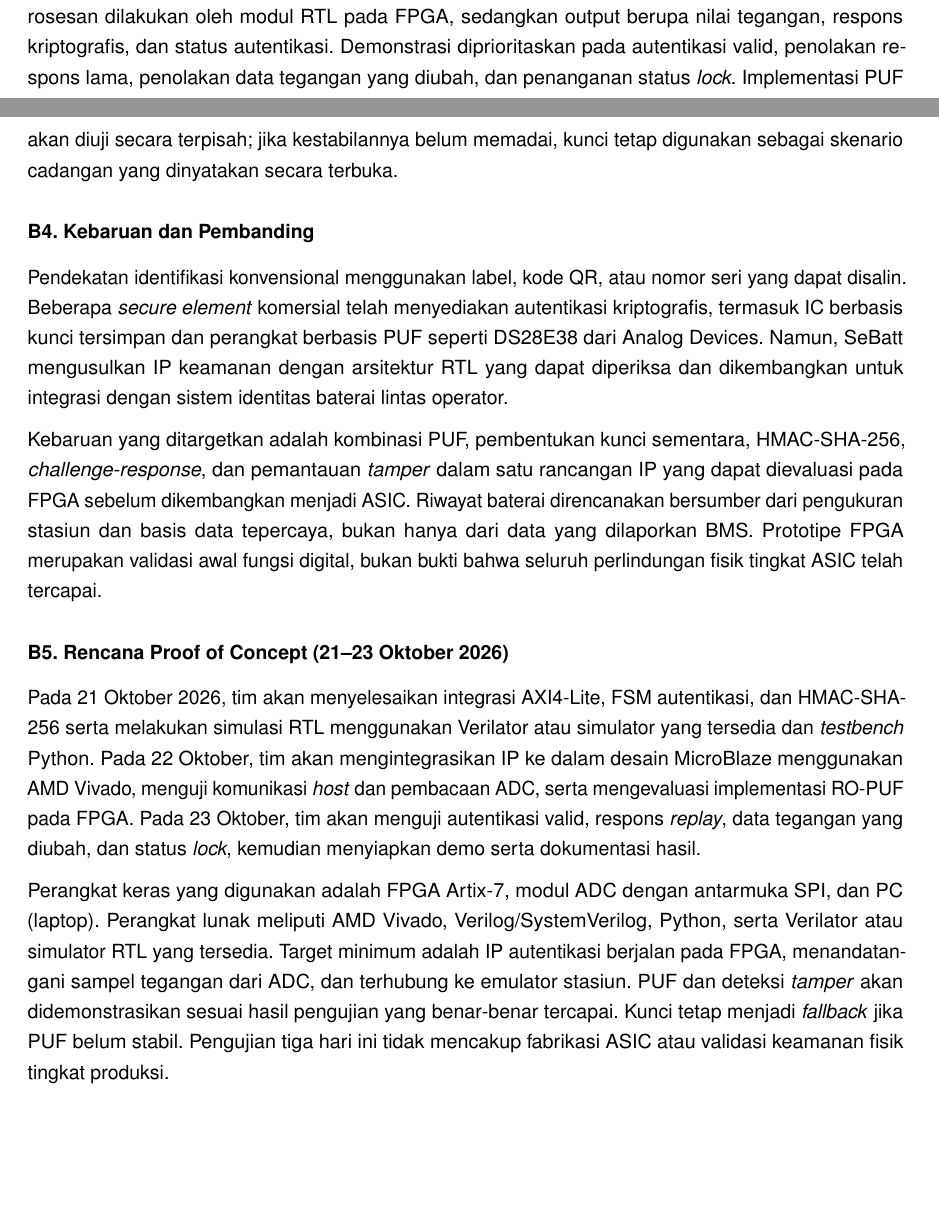
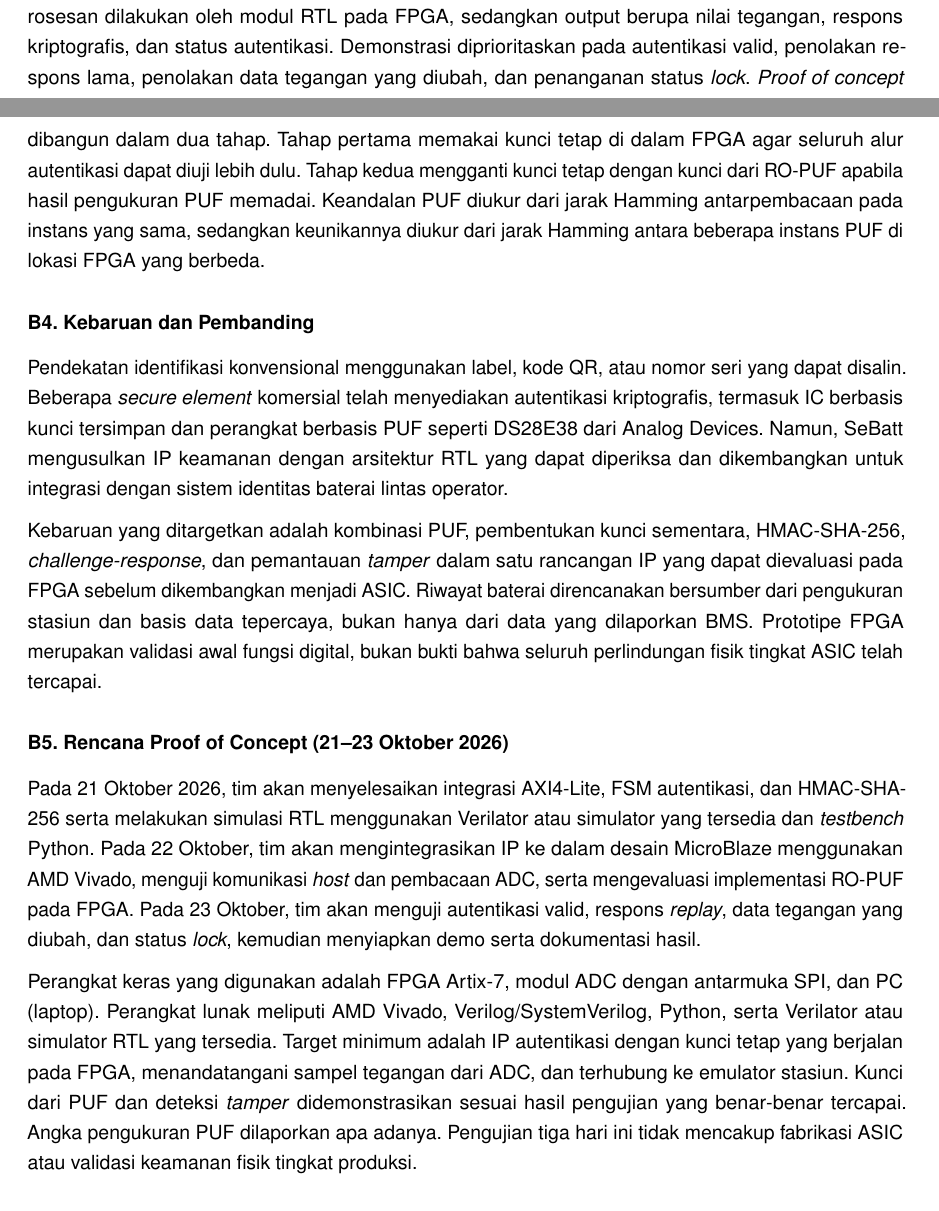
Before and after one commit to AdakHaddad/mirror_NaSChipHack, a LaTeX document (proposal/main.tex): two parts of pages 2 and 3 of 6, joined at a grey line, cut so that both start at the same text, the shorter picture padded with empty space. Compiled offline with pdfLaTeX.

Commit message:
doc: present fixed key and PUF as two PoC stages

```diff
--- a/proposal/main.tex
+++ b/proposal/main.tex
@@ -129,7 +129,7 @@ Pada \textit{proof of concept}, sistem akan diimplementasikan menggunakan FPGA N
   \label{fig:arsitektur}
 \end{figure}
 
-Input sistem berupa \textit{nonce}, perintah autentikasi, data identitas, dan sampel tegangan dari ADC. Pemrosesan dilakukan oleh modul RTL pada FPGA, sedangkan output berupa nilai tegangan, respons kriptografis, dan status autentikasi. Demonstrasi diprioritaskan pada autentikasi valid, penolakan respons lama, penolakan data tegangan yang diubah, dan penanganan status \textit{lock}. Implementasi PUF akan diuji secara terpisah; jika kestabilannya belum memadai, kunci tetap digunakan sebagai skenario cadangan yang dinyatakan secara terbuka.
+Input sistem berupa \textit{nonce}, perintah autentikasi, data identitas, dan sampel tegangan dari ADC. Pemrosesan dilakukan oleh modul RTL pada FPGA, sedangkan output berupa nilai tegangan, respons kriptografis, dan status autentikasi. Demonstrasi diprioritaskan pada autentikasi valid, penolakan respons lama, penolakan data tegangan yang diubah, dan penanganan status \textit{lock}. \textit{Proof of concept} dibangun dalam dua tahap. Tahap pertama memakai kunci tetap di dalam FPGA agar seluruh alur autentikasi dapat diuji lebih dulu. Tahap kedua mengganti kunci tetap dengan kunci dari RO-PUF apabila hasil pengukuran PUF memadai. Keandalan PUF diukur dari jarak Hamming antarpembacaan pada instans yang sama, sedangkan keunikannya diukur dari jarak Hamming antara beberapa instans PUF di lokasi FPGA yang berbeda.
 
 \subsection{B4. Kebaruan dan Pembanding}
 
@@ -141,7 +141,7 @@ Kebaruan yang ditargetkan adalah kombinasi PUF, pembentukan kunci sementara, HMA
 
 Pada 21 Oktober 2026, tim akan menyelesaikan integrasi AXI4-Lite, FSM autentikasi, dan HMAC-SHA-256 serta melakukan simulasi RTL menggunakan Verilator atau simulator yang tersedia dan \textit{testbench} Python. Pada 22 Oktober, tim akan mengintegrasikan IP ke dalam desain MicroBlaze menggunakan AMD Vivado, menguji komunikasi \textit{host} dan pembacaan ADC, serta mengevaluasi implementasi RO-PUF pada FPGA. Pada 23 Oktober, tim akan menguji autentikasi valid, respons \textit{replay}, data tegangan yang diubah, dan status \textit{lock}, kemudian menyiapkan demo serta dokumentasi hasil.
 
-Perangkat keras yang digunakan adalah FPGA Artix-7, modul ADC dengan antarmuka SPI, dan PC (laptop). Perangkat lunak meliputi AMD Vivado, Verilog/SystemVerilog, Python, serta Verilator atau simulator RTL yang tersedia. Target minimum adalah IP autentikasi berjalan pada FPGA, menandatangani sampel tegangan dari ADC, dan terhubung ke emulator stasiun. PUF dan deteksi \textit{tamper} akan didemonstrasikan sesuai hasil pengujian yang benar-benar tercapai. Kunci tetap menjadi \textit{fallback} jika PUF belum stabil. Pengujian tiga hari ini tidak mencakup fabrikasi ASIC atau validasi keamanan fisik tingkat produksi.
+Perangkat keras yang digunakan adalah FPGA Artix-7, modul ADC dengan antarmuka SPI, dan PC (laptop). Perangkat lunak meliputi AMD Vivado, Verilog/SystemVerilog, Python, serta Verilator atau simulator RTL yang tersedia. Target minimum adalah IP autentikasi dengan kunci tetap yang berjalan pada FPGA, menandatangani sampel tegangan dari ADC, dan terhubung ke emulator stasiun. Kunci dari PUF dan deteksi \textit{tamper} didemonstrasikan sesuai hasil pengujian yang benar-benar tercapai. Angka pengukuran PUF dilaporkan apa adanya. Pengujian tiga hari ini tidak mencakup fabrikasi ASIC atau validasi keamanan fisik tingkat produksi.
 
 \subsection{B6. Potensi Bisnis}
 
```
Also changed, not shown: proposal/main.tex (2 more changed lines).
